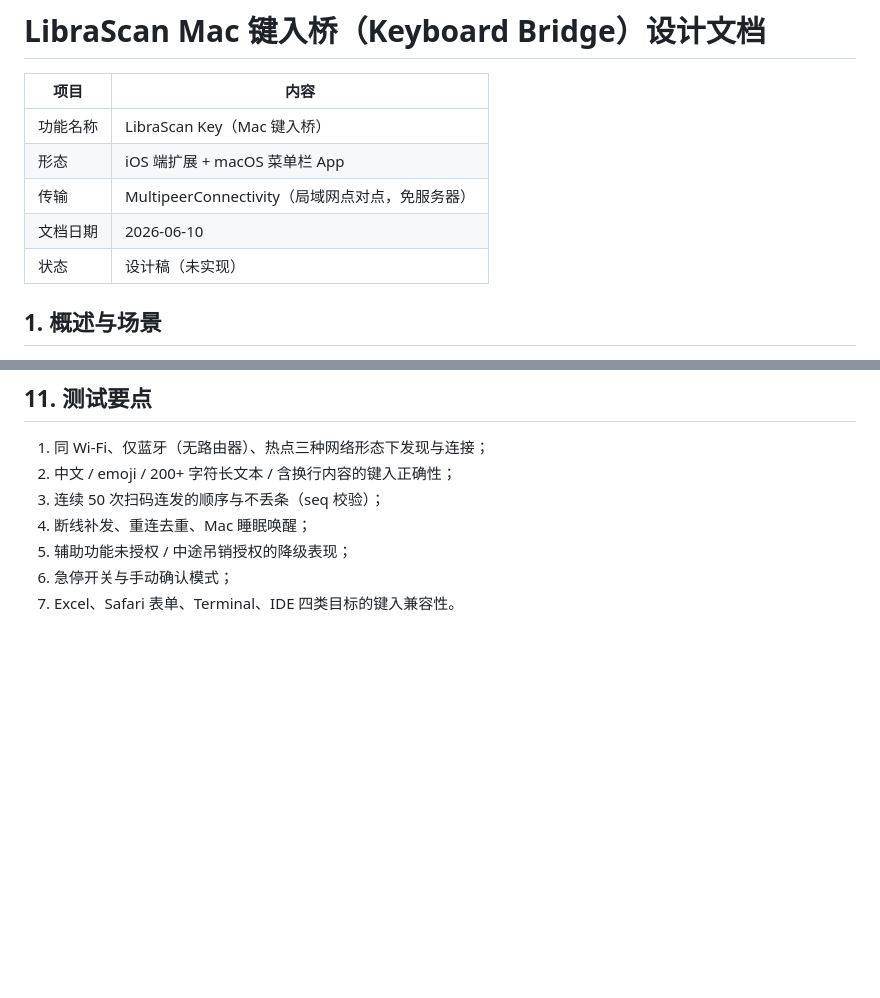
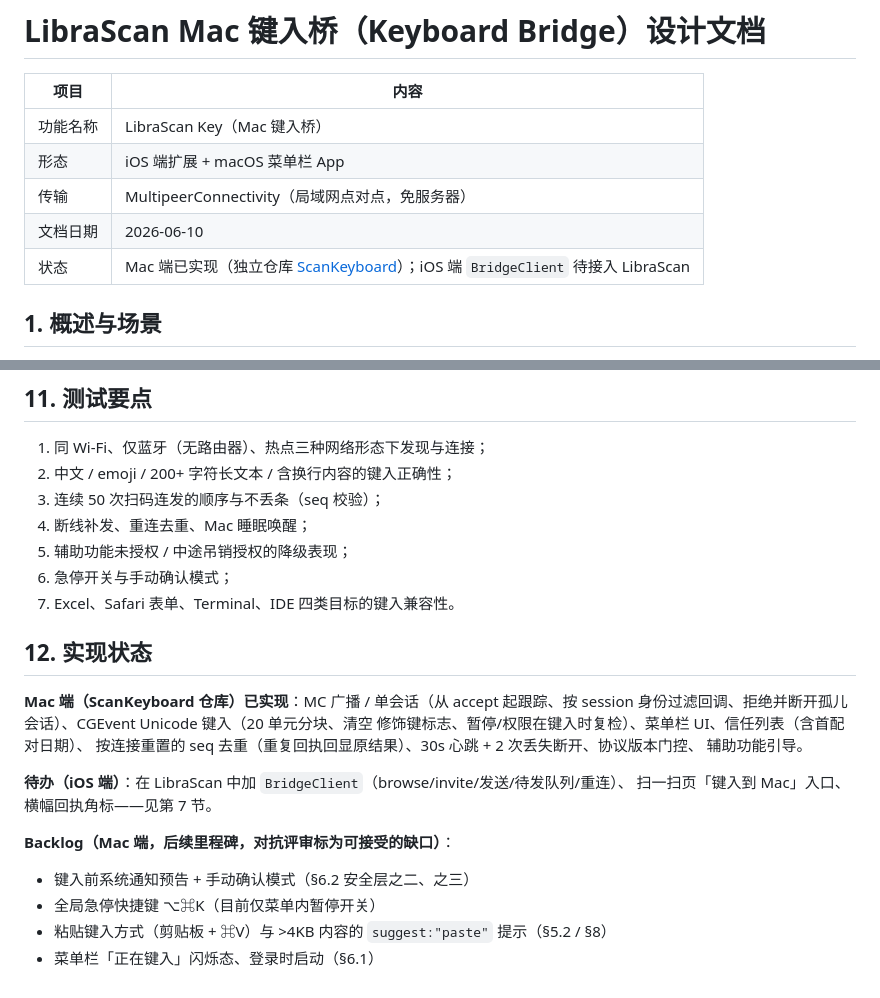
Before and after one commit to Octl1bra/LibraScan, a Markdown page: docs/MAC_KEY_BRIDGE.md, 2 parts joined by grey strips. GitHub-like rendering; blank space fills up the shorter version.

Commit message:
Mark Mac Keyboard Bridge as implemented; note iOS BridgeClient TODO + backlog
Co-Authored-By: Claude Fable 5 <noreply@anthropic.com>

```diff
--- a/docs/MAC_KEY_BRIDGE.md
+++ b/docs/MAC_KEY_BRIDGE.md
@@ -6,7 +6,7 @@
 | 形态 | iOS 端扩展 + macOS 菜单栏 App |
 | 传输 | MultipeerConnectivity（局域网点对点，免服务器） |
 | 文档日期 | 2026-06-10 |
-| 状态 | 设计稿（未实现） |
+| 状态 | Mac 端已实现（独立仓库 [ScanKeyboard](https://github.com/Octl1bra/ScanKeyboard)）；iOS 端 `BridgeClient` 待接入 LibraScan |
 
 ## 1. 概述与场景
 
@@ -230,3 +230,20 @@ iOS 端不受影响。
 5. 辅助功能未授权 / 中途吊销授权的降级表现；
 6. 急停开关与手动确认模式；
 7. Excel、Safari 表单、Terminal、IDE 四类目标的键入兼容性。
+
+## 12. 实现状态
+
+**Mac 端（ScanKeyboard 仓库）已实现**：MC 广播 / 单会话（从 accept 起跟踪、按
+session 身份过滤回调、拒绝并断开孤儿会话）、CGEvent Unicode 键入（20 单元分块、清空
+修饰键标志、暂停/权限在键入时复检）、菜单栏 UI、信任列表（含首配对日期）、
+按连接重置的 seq 去重（重复回执回显原结果）、30s 心跳 + 2 次丢失断开、协议版本门控、
+辅助功能引导。
+
+**待办（iOS 端）**：在 LibraScan 中加 `BridgeClient`（browse/invite/发送/待发队列/重连）、
+扫一扫页「键入到 Mac」入口、横幅回执角标——见第 7 节。
+
+**Backlog（Mac 端，后续里程碑，对抗评审标为可接受的缺口）**：
+- 键入前系统通知预告 + 手动确认模式（§6.2 安全层之二、之三）
+- 全局急停快捷键 ⌥⌘K（目前仅菜单内暂停开关）
+- 粘贴键入方式（剪贴板 + ⌘V）与 >4KB 内容的 `suggest:"paste"` 提示（§5.2 / §8）
+- 菜单栏「正在键入」闪烁态、登录时启动（§6.1）
```
